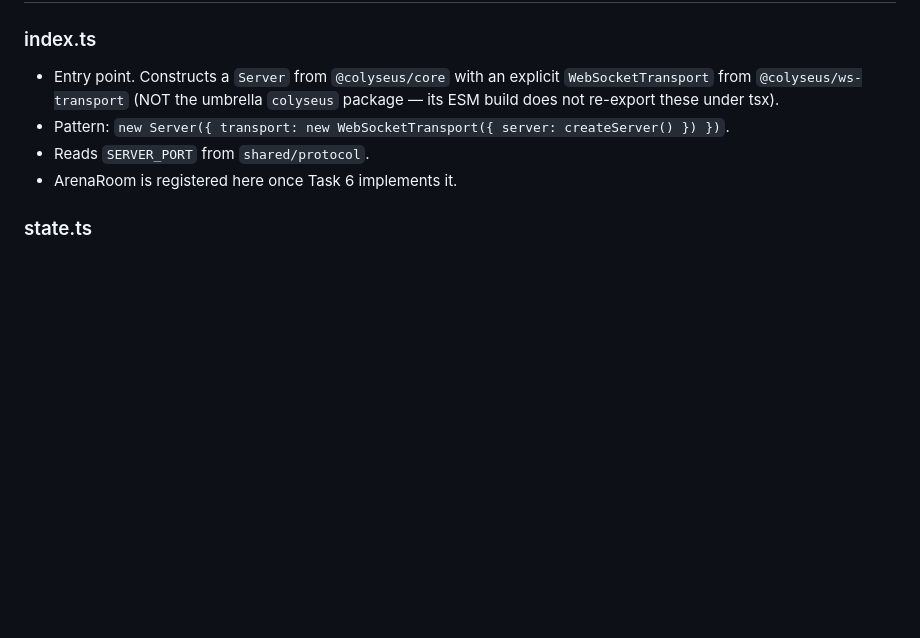
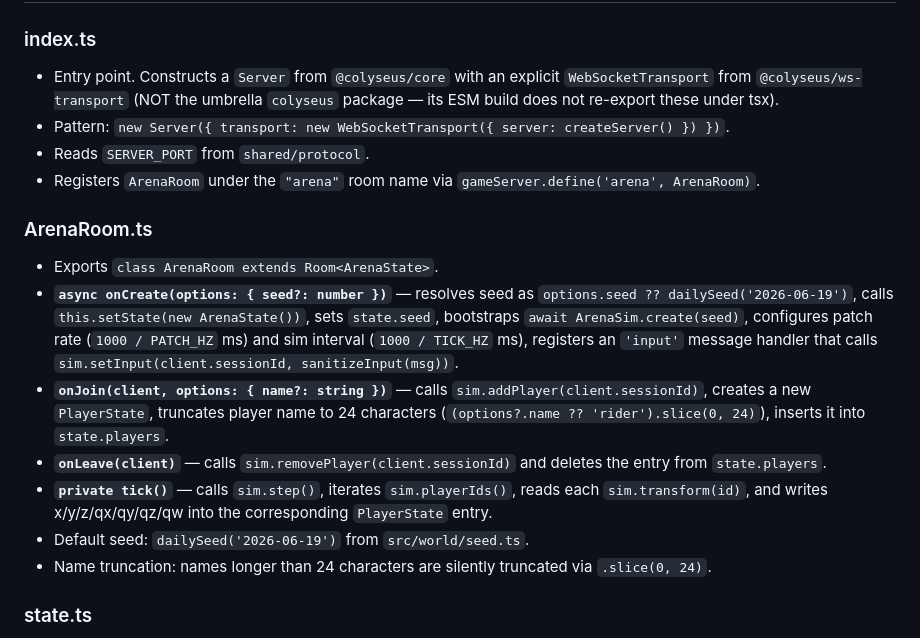
Before and after one commit to rachkovartem/dune-rally, a Markdown page: server/.ai-instructions.md, the part around the change. Drawn GitHub-style; blank space fills up the shorter version.

Commit message:
fix(task-6): address review findings

```diff
--- a/server/.ai-instructions.md
+++ b/server/.ai-instructions.md
@@ -9,7 +9,16 @@ Colyseus multiplayer game server. Handles WebSocket connections, room lifecycle,
 - Entry point. Constructs a `Server` from `@colyseus/core` with an explicit `WebSocketTransport` from `@colyseus/ws-transport` (NOT the umbrella `colyseus` package — its ESM build does not re-export these under tsx).
 - Pattern: `new Server({ transport: new WebSocketTransport({ server: createServer() }) })`.
 - Reads `SERVER_PORT` from `shared/protocol`.
-- ArenaRoom is registered here once Task 6 implements it.
+- Registers `ArenaRoom` under the `"arena"` room name via `gameServer.define('arena', ArenaRoom)`.
+
+### ArenaRoom.ts
+- Exports `class ArenaRoom extends Room<ArenaState>`.
+- **`async onCreate(options: { seed?: number })`** — resolves seed as `options.seed ?? dailySeed('2026-06-19')`, calls `this.setState(new ArenaState())`, sets `state.seed`, bootstraps `await ArenaSim.create(seed)`, configures patch rate (`1000 / PATCH_HZ` ms) and sim interval (`1000 / TICK_HZ` ms), registers an `'input'` message handler that calls `sim.setInput(client.sessionId, sanitizeInput(msg))`.
+- **`onJoin(client, options: { name?: string })`** — calls `sim.addPlayer(client.sessionId)`, creates a new `PlayerState`, truncates player name to 24 characters (`(options?.name ?? 'rider').slice(0, 24)`), inserts it into `state.players`.
+- **`onLeave(client)`** — calls `sim.removePlayer(client.sessionId)` and deletes the entry from `state.players`.
+- **`private tick()`** — calls `sim.step()`, iterates `sim.playerIds()`, reads each `sim.transform(id)`, and writes x/y/z/qx/qy/qz/qw into the corresponding `PlayerState` entry.
+- Default seed: `dailySeed('2026-06-19')` from `src/world/seed.ts`.
+- Name truncation: names longer than 24 characters are silently truncated via `.slice(0, 24)`.
 
 ### state.ts
 - Exports `PlayerState` (extends `Schema`) and `ArenaState` (extends `Schema`).
```
